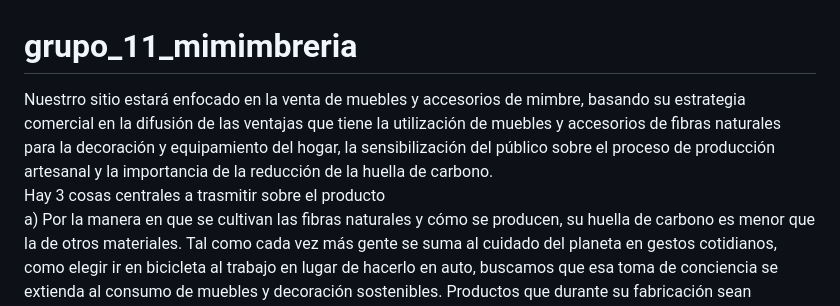
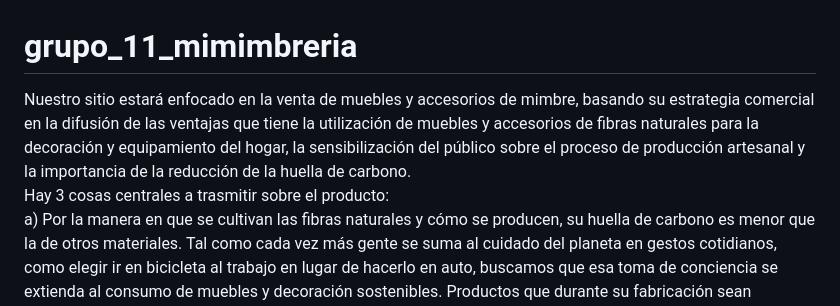
Before and after one commit to willymiller/grupo_11_mimimbreria, a Markdown page: README.md, the part around one of its changes. GitHub-like rendering.

```diff
--- a/README.md
+++ b/README.md
@@ -1,6 +1,6 @@
 # grupo_11_mimimbreria
-Nuestrro sitio estará enfocado en la venta de muebles y accesorios de mimbre, basando su estrategia comercial en la difusión de las ventajas que tiene la utilización de muebles y accesorios de fibras naturales para la decoración y equipamiento del hogar, la sensibilización del público sobre el proceso de producción artesanal y la importancia de la reducción de la huella de carbono.<br />
-Hay 3 cosas centrales a trasmitir sobre el producto<br />
+Nuestro sitio estará enfocado en la venta de muebles y accesorios de mimbre, basando su estrategia comercial en la difusión de las ventajas que tiene la utilización de muebles y accesorios de fibras naturales para la decoración y equipamiento del hogar, la sensibilización del público sobre el proceso de producción artesanal y la importancia de la reducción de la huella de carbono.<br />
+Hay 3 cosas centrales a trasmitir sobre el producto:<br />
 a)	Por la manera en que se cultivan las fibras naturales y cómo se producen, su huella de carbono es menor que la de otros materiales. Tal como cada vez más gente se suma al cuidado del planeta en gestos cotidianos, como elegir ir en bicicleta al trabajo en lugar de hacerlo en auto, buscamos que esa toma de conciencia se extienda al consumo de muebles y decoración sostenibles. Productos que durante su fabricación sean responsables con el medio ambiente, que sean duraderos y se puedan usar muchos años, reutilizando y reciclando<br />
 b)	Poner en valor lo artesanal. Cada pieza de artesanía es única, dos sillas de mimbre realizadas por el mismo artesano jamás serán exactamente iguales<br />
 c)	Asociar la disminución de la huella de carbono con un concepto de interiorismo que apueste por crear ambientes sosegados y naturales<br />
```
Also changed, not shown: other parts of README.md (+1 -1 lines).
